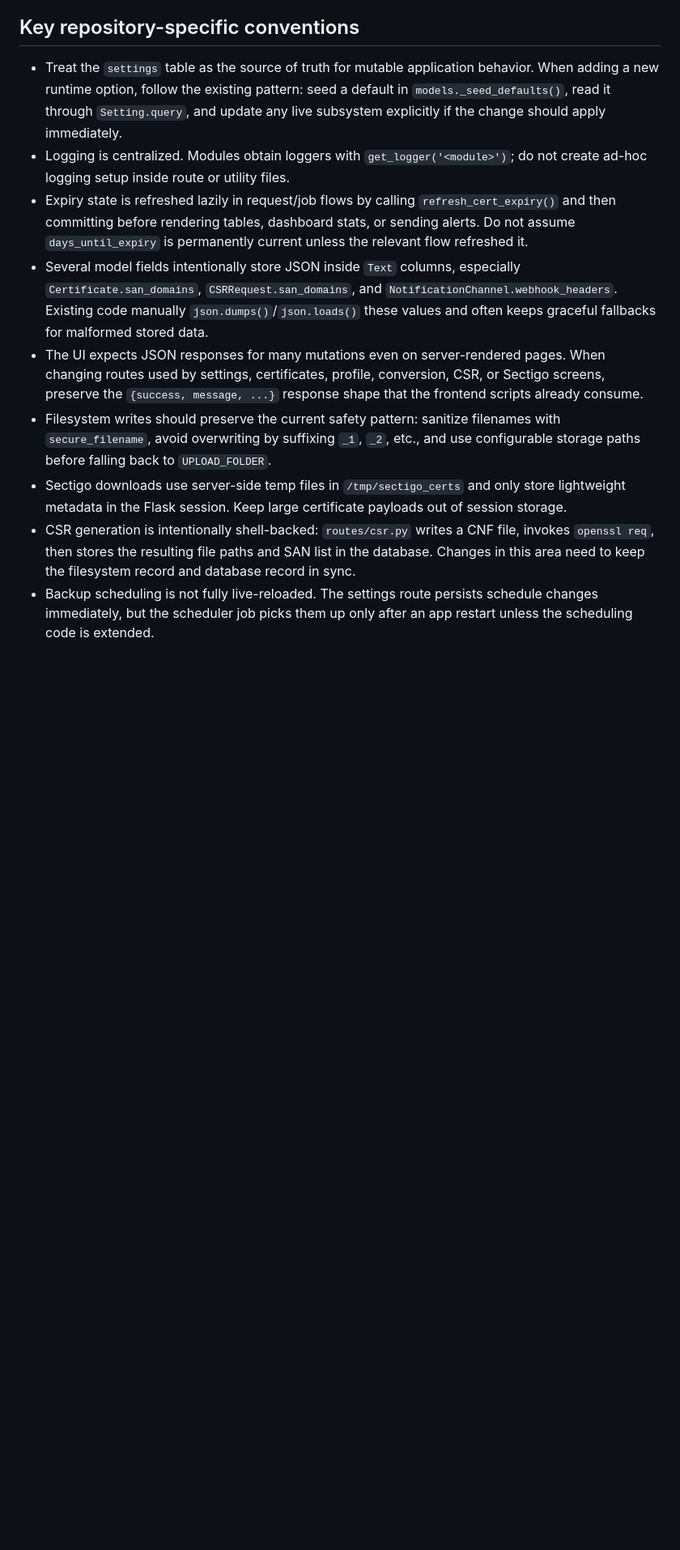
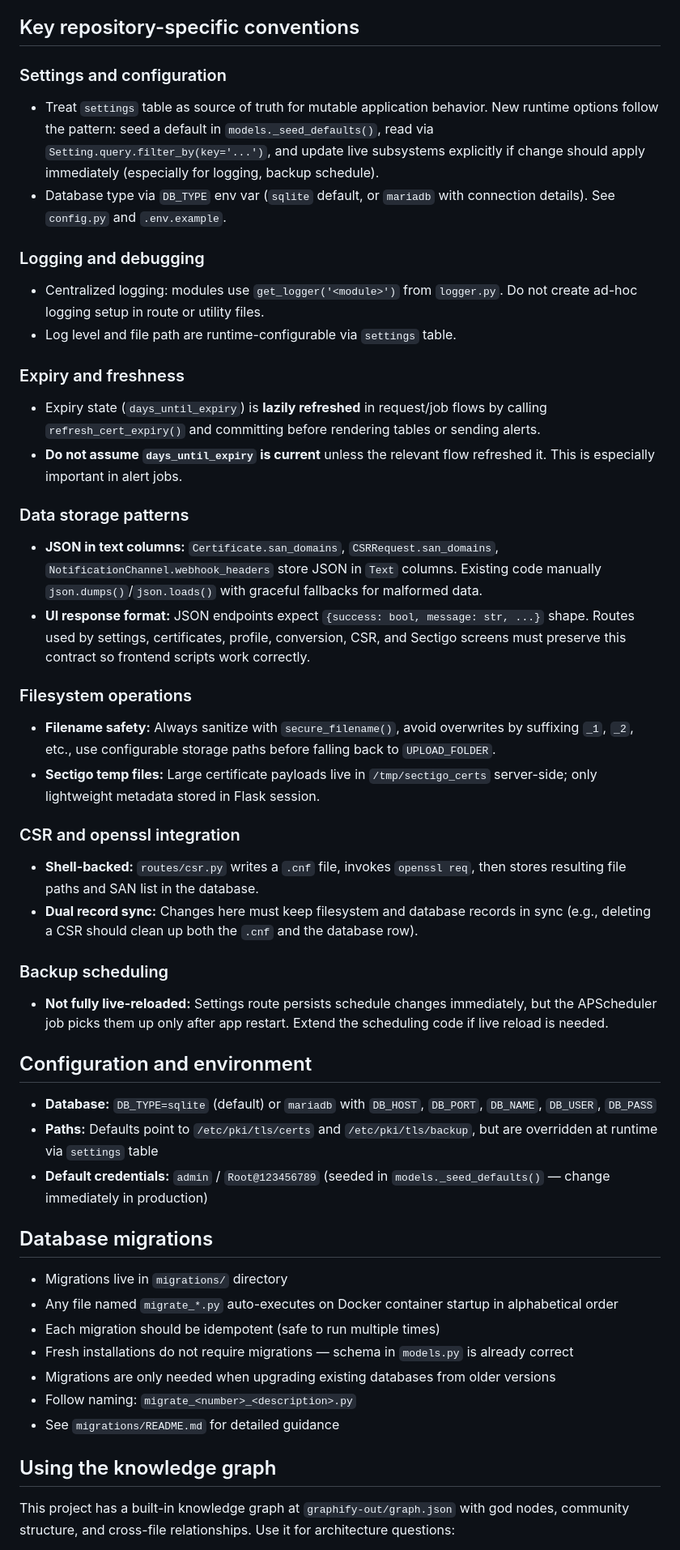
Before and after one commit to vsl8/ssl-certs-management, a Markdown page: .github/copilot-instructions.md, the part around one of its changes. Shown at 81% size. GitHub-like rendering; blank space fills up the shorter version.

```diff
--- a/.github/copilot-instructions.md
+++ b/.github/copilot-instructions.md
@@ -34,12 +45,50 @@
 
 ## Key repository-specific conventions
 
-- Treat the `settings` table as the source of truth for mutable application behavior. When adding a new runtime option, follow the existing pattern: seed a default in `models._seed_defaults()`, read it through `Setting.query`, and update any live subsystem explicitly if the change should apply immediately.
-- Logging is centralized. Modules obtain loggers with `get_logger('<module>')`; do not create ad-hoc logging setup inside route or utility files.
-- Expiry state is refreshed lazily in request/job flows by calling `refresh_cert_expiry()` and then committing before rendering tables, dashboard stats, or sending alerts. Do not assume `days_until_expiry` is permanently current unless the relevant flow refreshed it.
-- Several model fields intentionally store JSON inside `Text` columns, especially `Certificate.san_domains`, `CSRRequest.san_domains`, and `NotificationChannel.webhook_headers`. Existing code manually `json.dumps()`/`json.loads()` these values and often keeps graceful fallbacks for malformed stored data.
-- The UI expects JSON responses for many mutations even on server-rendered pages. When changing routes used by settings, certificates, profile, conversion, CSR, or Sectigo screens, preserve the `{success, message, ...}` response shape that the frontend scripts already consume.
-- Filesystem writes should preserve the current safety pattern: sanitize filenames with `secure_filename`, avoid overwriting by suffixing `_1`, `_2`, etc., and use configurable storage paths before falling back to `UPLOAD_FOLDER`.
-- Sectigo downloads use server-side temp files in `/tmp/sectigo_certs` and only store lightweight metadata in the Flask session. Keep large certificate payloads out of session storage.
-- CSR generation is intentionally shell-backed: `routes/csr.py` writes a CNF file, invokes `openssl req`, then stores the resulting file paths and SAN list in the database. Changes in this area need to keep the filesystem record and database record in sync.
-- Backup scheduling is not fully live-reloaded. The settings route persists schedule changes immediately, but the scheduler job picks them up only after an app restart unless the scheduling code is extended.
+### Settings and configuration
+- Treat `settings` table as source of truth for mutable application behavior. New runtime options follow the pattern: seed a default in `models._seed_defaults()`, read via `Setting.query.filter_by(key='...')`, and update live subsystems explicitly if change should apply immediately (especially for logging, backup schedule).
+- Database type via `DB_TYPE` env var (`sqlite` default, or `mariadb` with connection details). See `config.py` and `.env.example`.
+
+### Logging and debugging
+- Centralized logging: modules use `get_logger('<module>')` from `logger.py`. Do not create ad-hoc logging setup in route or utility files.
+- Log level and file path are runtime-configurable via `settings` table.
+
+### Expiry and freshness
+- Expiry state (`days_until_expiry`) is **lazily refreshed** in request/job flows by calling `refresh_cert_expiry()` and committing before rendering tables or sending alerts.
+- **Do not assume `days_until_expiry` is current** unless the relevant flow refreshed it. This is especially important in alert jobs.
+
+### Data storage patterns
+- **JSON in text columns:** `Certificate.san_domains`, `CSRRequest.san_domains`, `NotificationChannel.webhook_headers` store JSON in `Text` columns. Existing code manually `json.dumps()`/`json.loads()` with graceful fallbacks for malformed data.
+- **UI response format:** JSON endpoints expect `{success: bool, message: str, ...}` shape. Routes used by settings, certificates, profile, conversion, CSR, and Sectigo screens must preserve this contract so frontend scripts work correctly.
+
+### Filesystem operations
+- **Filename safety:** Always sanitize with `secure_filename()`, avoid overwrites by suffixing `_1`, `_2`, etc., use configurable storage paths before falling back to `UPLOAD_FOLDER`.
+- **Sectigo temp files:** Large certificate payloads live in `/tmp/sectigo_certs` server-side; only lightweight metadata stored in Flask session.
+
+### CSR and openssl integration
+- **Shell-backed:** `routes/csr.py` writes a `.cnf` file, invokes `openssl req`, then stores resulting file paths and SAN list in the database.
+- **Dual record sync:** Changes here must keep filesystem and database records in sync (e.g., deleting a CSR should clean up both the `.cnf` and the database row).
+
+### Backup scheduling
+- **Not fully live-reloaded:** Settings route persists schedule changes immediately, but the APScheduler job picks them up only after app restart. Extend the scheduling code if live reload is needed.
+
+## Configuration and environment
+
+- **Database:** `DB_TYPE=sqlite` (default) or `mariadb` with `DB_HOST`, `DB_PORT`, `DB_NAME`, `DB_USER`, `DB_PASS`
+- **Paths:** Defaults point to `/etc/pki/tls/certs` and `/etc/pki/tls/backup`, but are overridden at runtime via `settings` table
+- **Default credentials:** `admin` / `Root@123456789` (seeded in `models._seed_defaults()` — change immediately in production)
+
+## Database migrations
+
+- Migrations live in `migrations/` directory
+- Any file named `migrate_*.py` auto-executes on Docker container startup in alphabetical order
+- Each migration should be idempotent (safe to run multiple times)
+- Fresh installations do not require migrations — schema in `models.py` is already correct
+- Migrations are only needed when upgrading existing databases from older versions
+- Follow naming: `migrate_<number>_<description>.py`
+- See `migrations/README.md` for detailed guidance
+
+## Using the knowledge graph
+
+This project has a built-in knowledge graph at `graphify-out/graph.json` with god nodes, community structure, and cross-file relationships. Use it for architecture questions:
+
```
Also changed, not shown: other parts of .github/copilot-instructions.md (+61 -27 lines).
